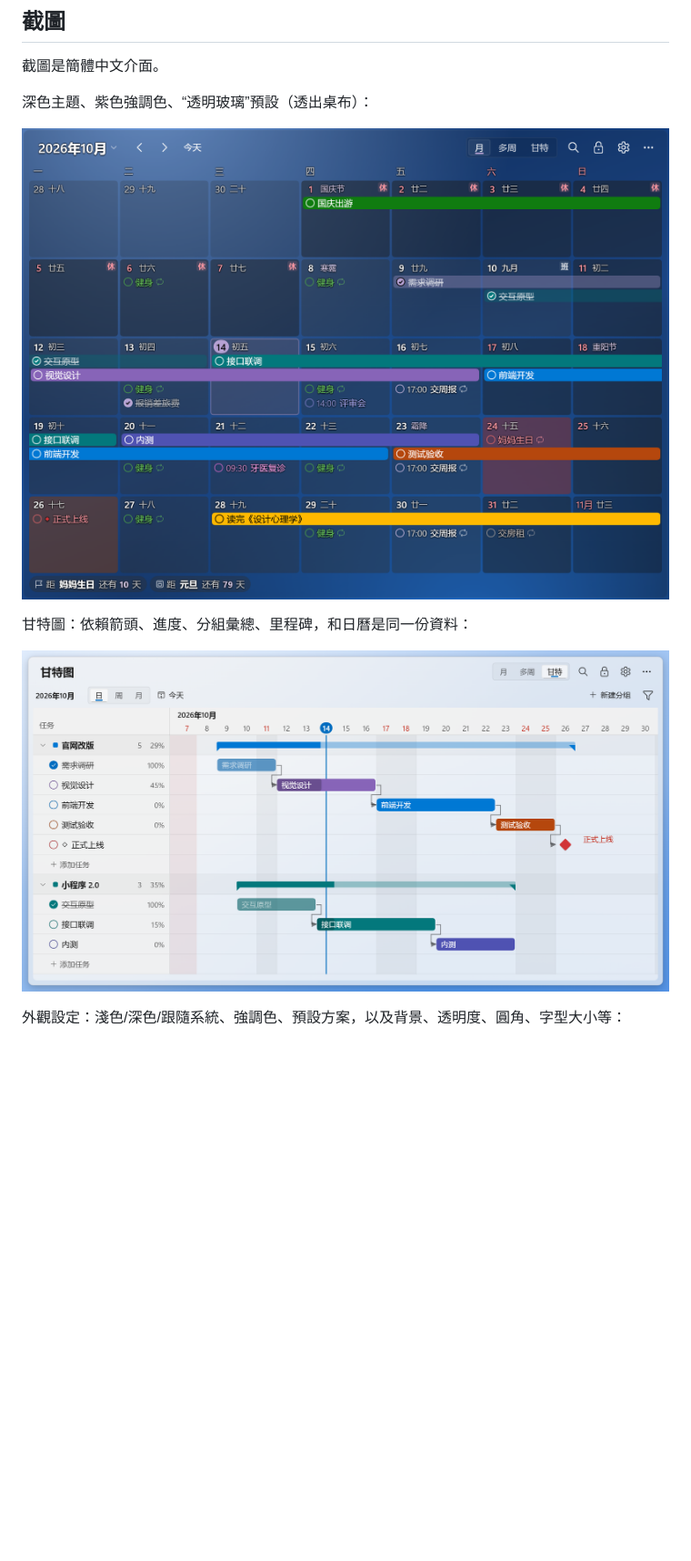
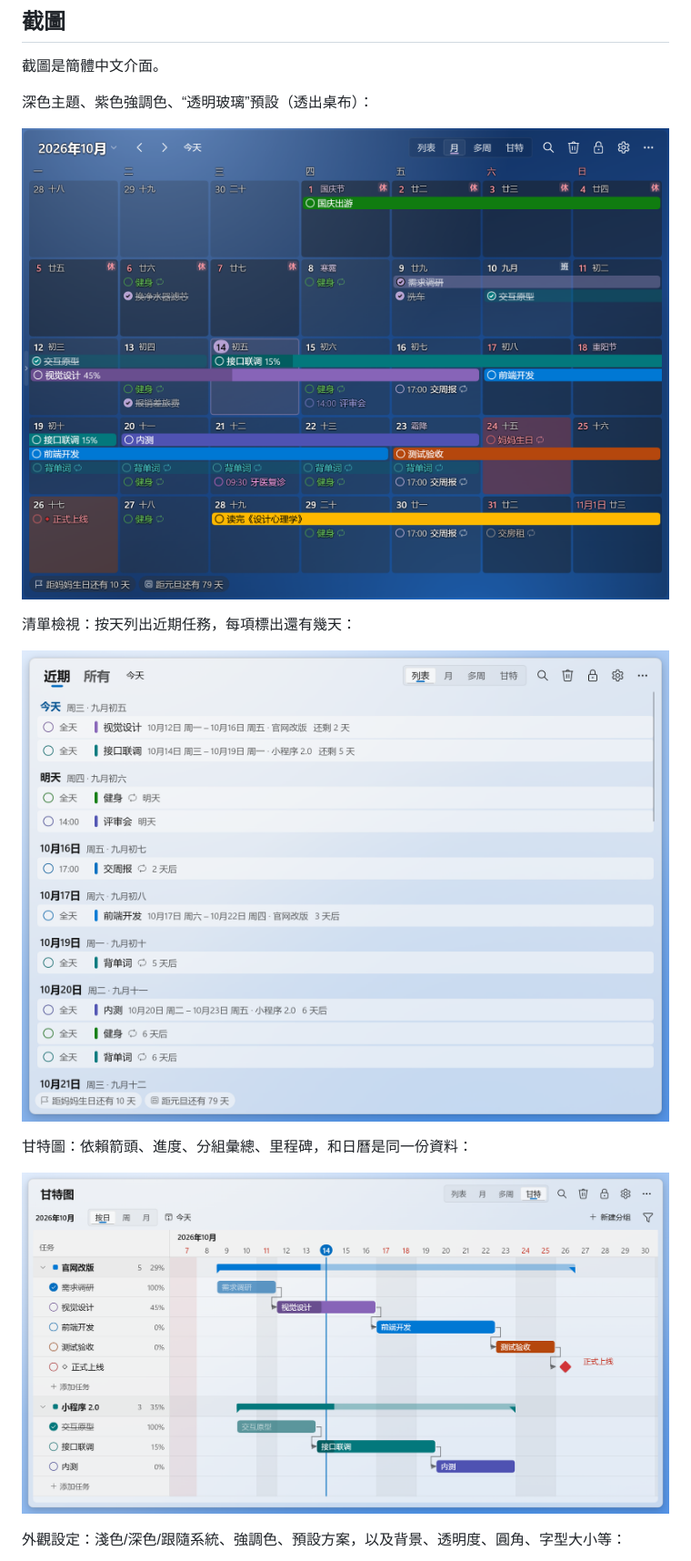
Before and after one commit to Lianzy-Baimiao/FluentCal, a Markdown page: README.zh-TW.md, the part around one of its changes. Shown at 91% size. Rendered like a GitHub page; pictures changed too: docs/store/gantt.png, docs/store/list.png (added), docs/store/month-dark.png; blank space fills up the shorter version.

```diff
--- a/README.zh-TW.md
+++ b/README.zh-TW.md
@@ -34,6 +34,10 @@
 深色主題、紫色強調色、“透明玻璃”預設（透出桌布）：
 
 ![深色、透明玻璃風格的月檢視](docs/store/month-dark.png)
+
+清單檢視：按天列出近期任務，每項標出還有幾天：
+
+![清單檢視](docs/store/list.png)
 
 甘特圖：依賴箭頭、進度、分組彙總、里程碑，和日曆是同一份資料：
 
```
Also changed, not shown: other parts of README.zh-TW.md (+1 -1 lines), README.en.md (+5 -1 lines), README.md (+5 -1 lines), docs/store/month-light.png, 2 other files.
